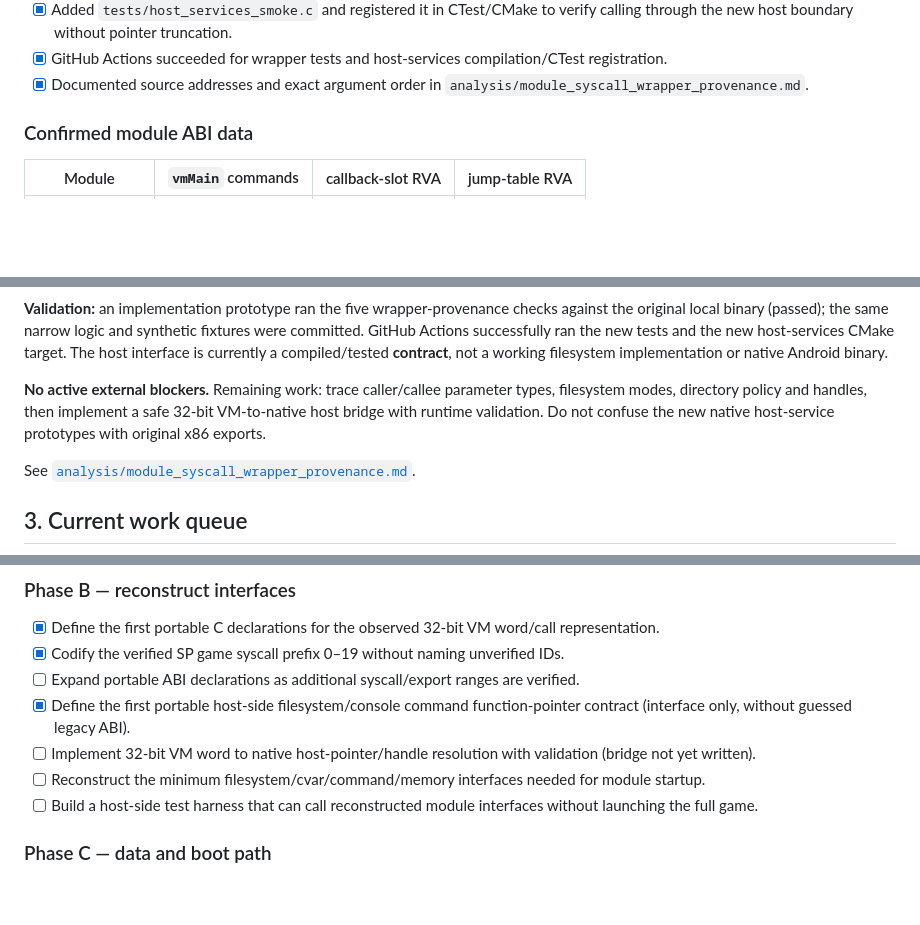
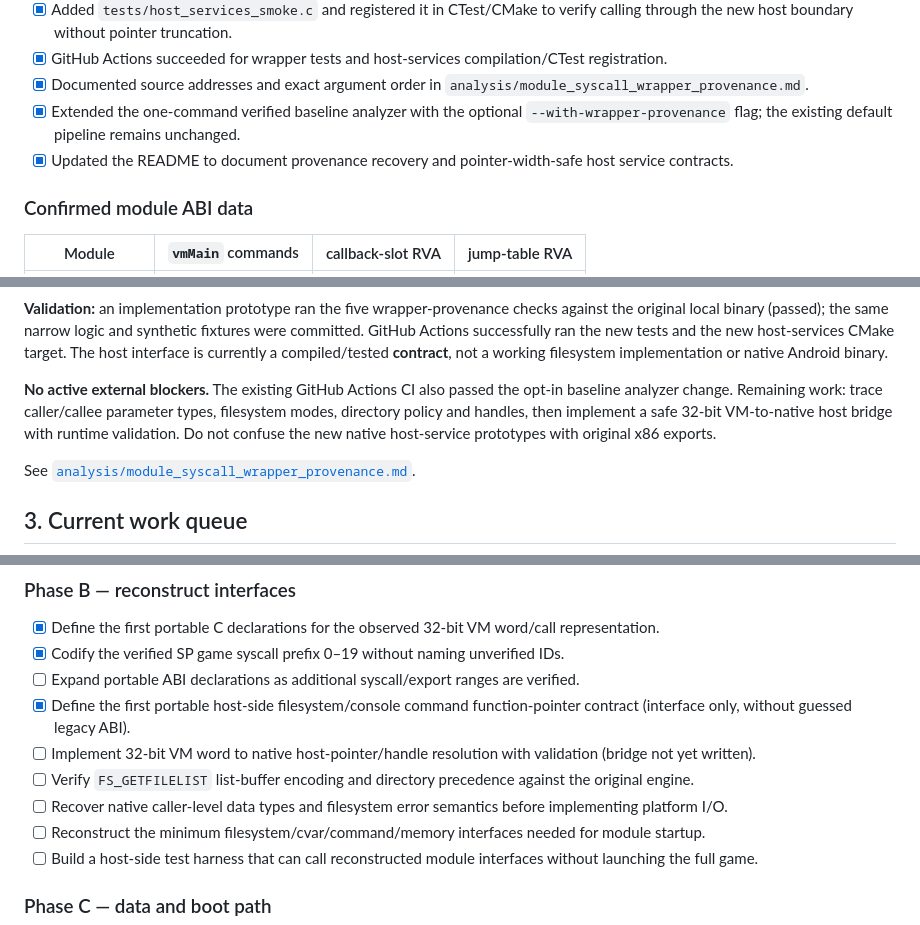
Before and after one commit to Dr3amyBerry/callofrecomp, a Markdown page: PROGRESS.md, 3 parts joined by grey strips. Rendered like a GitHub page; blank space fills up the shorter version.

Commit message:
docs: record wrapper provenance automation and next filesystem investigations

```diff
--- a/PROGRESS.md
+++ b/PROGRESS.md
@@ -93,6 +93,8 @@ I should not stop merely because a task is large. Work should be split into phas
 - [x] Added `tests/host_services_smoke.c` and registered it in CTest/CMake to verify calling through the new host boundary without pointer truncation.
 - [x] GitHub Actions succeeded for wrapper tests and host-services compilation/CTest registration.
 - [x] Documented source addresses and exact argument order in `analysis/module_syscall_wrapper_provenance.md`.
+- [x] Extended the one-command verified baseline analyzer with the optional `--with-wrapper-provenance` flag; the existing default pipeline remains unchanged.
+- [x] Updated the README to document provenance recovery and pointer-width-safe host service contracts.
 
 ### Confirmed module ABI data
 
@@ -198,7 +200,7 @@ The word order is **observed**, but does **not** establish each wrapper's higher
 
 **Validation:** an implementation prototype ran the five wrapper-provenance checks against the original local binary (passed); the same narrow logic and synthetic fixtures were committed. GitHub Actions successfully ran the new tests and the new host-services CMake target. The host interface is currently a compiled/tested **contract**, not a working filesystem implementation or native Android binary.
 
-**No active external blockers.** Remaining work: trace caller/callee parameter types, filesystem modes, directory policy and handles, then implement a safe 32-bit VM-to-native host bridge with runtime validation. Do not confuse the new native host-service prototypes with original x86 exports.
+**No active external blockers.** The existing GitHub Actions CI also passed the opt-in baseline analyzer change. Remaining work: trace caller/callee parameter types, filesystem modes, directory policy and handles, then implement a safe 32-bit VM-to-native host bridge with runtime validation. Do not confuse the new native host-service prototypes with original x86 exports.
 
 See [`analysis/module_syscall_wrapper_provenance.md`](analysis/module_syscall_wrapper_provenance.md).
 
@@ -235,6 +237,8 @@ See [`analysis/module_syscall_wrapper_provenance.md`](analysis/module_syscall_wr
 - [ ] Expand portable ABI declarations as additional syscall/export ranges are verified.
 - [x] Define the first portable host-side filesystem/console command function-pointer contract (interface only, without guessed legacy ABI).
 - [ ] Implement 32-bit VM word to native host-pointer/handle resolution with validation (bridge not yet written).
+- [ ] Verify `FS_GETFILELIST` list-buffer encoding and directory precedence against the original engine.
+- [ ] Recover native caller-level data types and filesystem error semantics before implementing platform I/O.
 - [ ] Reconstruct the minimum filesystem/cvar/command/memory interfaces needed for module startup.
 - [ ] Build a host-side test harness that can call reconstructed module interfaces without launching the full game.
 
```
